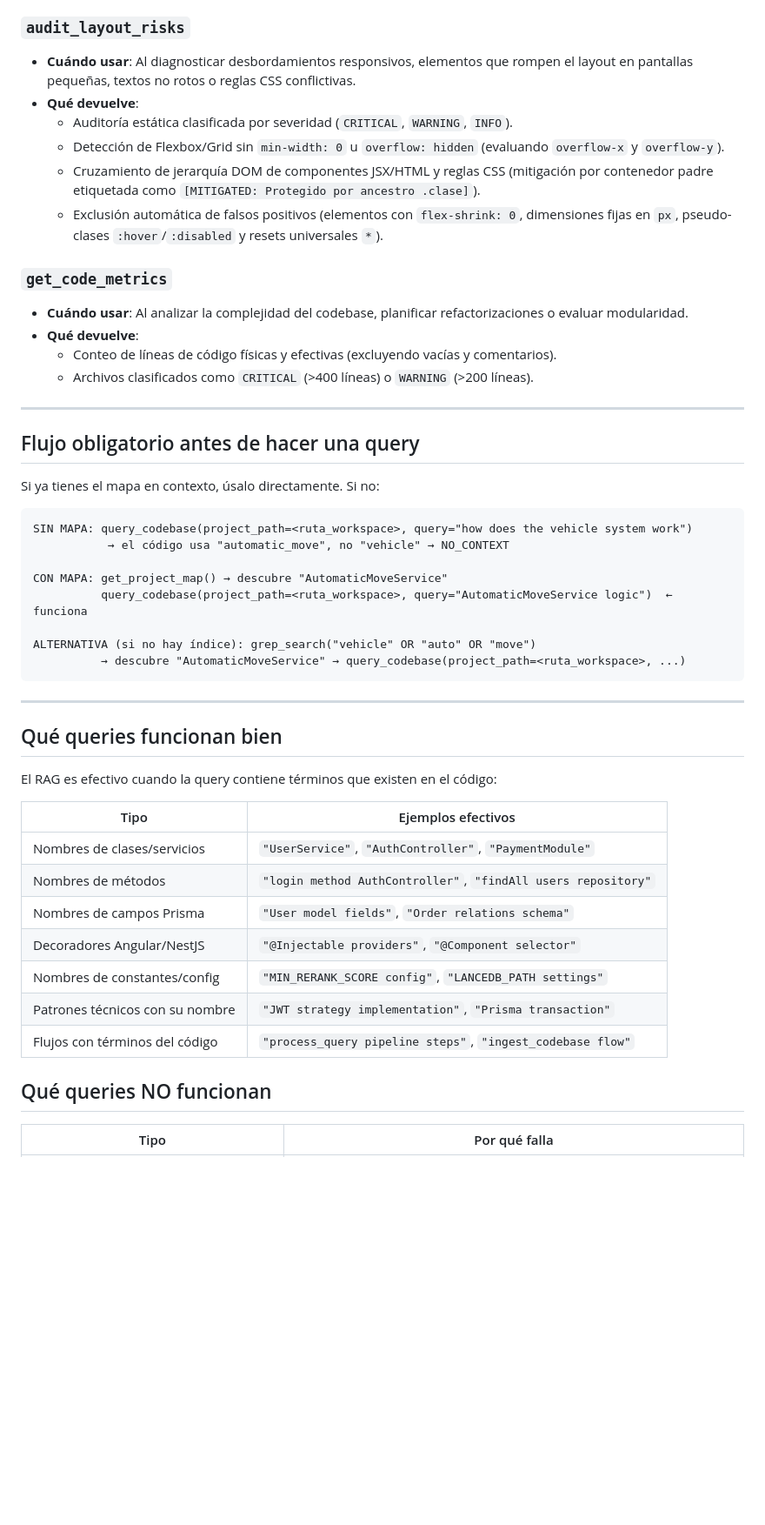
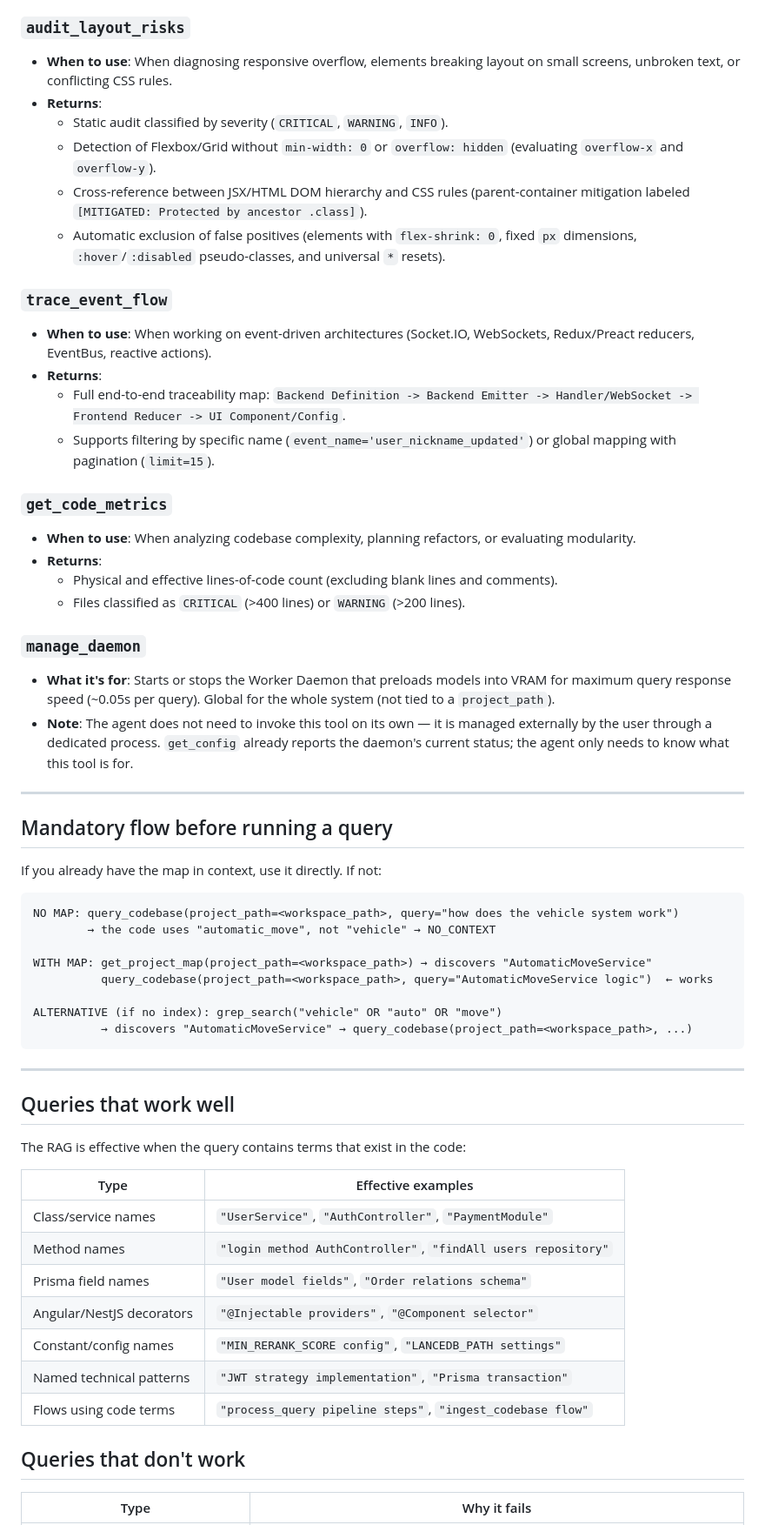
Before and after one commit to leo-kleis/bot-tv, a Markdown page: .agents/rules/rag.md, the part around one of its changes. Shown at 87% size. Drawn GitHub-style; blank space fills up the shorter version.

````diff
--- a/.agents/rules/rag.md
+++ b/.agents/rules/rag.md
@@ -128,52 +137,63 @@ Ejemplo:
 
 ### `audit_layout_risks`
-- **Cuándo usar**: Al diagnosticar desbordamientos responsivos, elementos que rompen el layout en pantallas pequeñas, textos no rotos o reglas CSS conflictivas.
-- **Qué devuelve**:
-  - Auditoría estática clasificada por severidad (`CRITICAL`, `WARNING`, `INFO`).
-  - Detección de Flexbox/Grid sin `min-width: 0` u `overflow: hidden` (evaluando `overflow-x` y `overflow-y`).
-  - Cruzamiento de jerarquía DOM de componentes JSX/HTML y reglas CSS (mitigación por contenedor padre etiquetada como `[MITIGATED: Protegido por ancestro .clase]`).
-  - Exclusión automática de falsos positivos (elementos con `flex-shrink: 0`, dimensiones fijas en `px`, pseudo-clases `:hover`/`:disabled` y resets universales `*`).
+- **When to use**: When diagnosing responsive overflow, elements breaking layout on small screens, unbroken text, or conflicting CSS rules.
+- **Returns**:
+  - Static audit classified by severity (`CRITICAL`, `WARNING`, `INFO`).
+  - Detection of Flexbox/Grid without `min-width: 0` or `overflow: hidden` (evaluating `overflow-x` and `overflow-y`).
+  - Cross-reference between JSX/HTML DOM hierarchy and CSS rules (parent-container mitigation labeled `[MITIGATED: Protected by ancestor .class]`).
+  - Automatic exclusion of false positives (elements with `flex-shrink: 0`, fixed `px` dimensions, `:hover`/`:disabled` pseudo-classes, and universal `*` resets).
+
+### `trace_event_flow`
+- **When to use**: When working on event-driven architectures (Socket.IO, WebSockets, Redux/Preact reducers, EventBus, reactive actions).
+- **Returns**:
+  - Full end-to-end traceability map:
+    `Backend Definition -> Backend Emitter -> Handler/WebSocket -> Frontend Reducer -> UI Component/Config`.
+  - Supports filtering by specific name (`event_name='user_nickname_updated'`) or global mapping with pagination (`limit=15`).
 
 ### `get_code_metrics`
-- **Cuándo usar**: Al analizar la complejidad del codebase, planificar refactorizaciones o evaluar modularidad.
-- **Qué devuelve**:
-  - Conteo de líneas de código físicas y efectivas (excluyendo vacías y comentarios).
-  - Archivos clasificados como `CRITICAL` (>400 líneas) o `WARNING` (>200 líneas).
+- **When to use**: When analyzing codebase complexity, planning refactors, or evaluating modularity.
+- **Returns**:
+  - Physical and effective lines-of-code count (excluding blank lines and comments).
+  - Files classified as `CRITICAL` (>400 lines) or `WARNING` (>200 lines).
+
+### `manage_daemon`
+- **What it's for**: Starts or stops the Worker Daemon that preloads models into VRAM for maximum query response speed (~0.05s per query). Global for the whole system (not tied to a `project_path`).
+- **Note**: The agent does not need to invoke this tool on its own — it is managed externally by the user through a dedicated process. `get_config` already reports the daemon's current status; the agent only needs to know what this tool is for.
 
 ---
 
-## Flujo obligatorio antes de hacer una query
+## Mandatory flow before running a query
 
-Si ya tienes el mapa en contexto, úsalo directamente. Si no:
+If you already have the map in context, use it directly. If not:
 
 ```
-SIN MAPA: query_codebase(project_path=<ruta_workspace>, query="how does the vehicle system work")
-           → el código usa "automatic_move", no "vehicle" → NO_CONTEXT
+NO MAP: query_codebase(project_path=<workspace_path>, query="how does the vehicle system work")
+        → the code uses "automatic_move", not "vehicle" → NO_CONTEXT
 
-CON MAPA: get_project_map() → descubre "AutomaticMoveService"
-          query_codebase(project_path=<ruta_workspace>, query="AutomaticMoveService logic")  ← funciona
+WITH MAP: get_project_map(project_path=<workspace_path>) → discovers "AutomaticMoveService"
+          query_codebase(project_path=<workspace_path>, query="AutomaticMoveService logic")  ← works
 
-ALTERNATIVA (si no hay índice): grep_search("vehicle" OR "auto" OR "move")
-          → descubre "AutomaticMoveService" → query_codebase(project_path=<ruta_workspace>, ...)
+ALTERNATIVE (if no index): grep_search("vehicle" OR "auto" OR "move")
+          → discovers "AutomaticMoveService" → query_codebase(project_path=<workspace_path>, ...)
 ```
 
 ---
 
-## Qué queries funcionan bien
+## Queries that work well
 
-El RAG es efectivo cuando la query contiene términos que existen en el código:
+The RAG is effective when the query contains terms that exist in the code:
 
-| Tipo | Ejemplos efectivos |
+| Type | Effective examples |
 |------|-------------------|
-| Nombres de clases/servicios | `"UserService"`, `"AuthController"`, `"PaymentModule"` |
-| Nombres de métodos | `"login method AuthController"`, `"findAll users repository"` |
-| Nombres de campos Prisma | `"User model fields"`, `"Order relations schema"` |
-| Decoradores Angular/NestJS | `"@Injectable providers"`, `"@Component selector"` |
-| Nombres de constantes/config | `"MIN_RERANK_SCORE config"`, `"LANCEDB_PATH settings"` |
-| Patrones técnicos con su nombre | `"JWT strategy implementation"`, `"Prisma transaction"` |
-| Flujos con términos del código | `"process_query pipeline steps"`, `"ingest_codebase flow"` |
+| Class/service names | `"UserService"`, `"AuthController"`, `"PaymentModule"` |
+| Method names | `"login method AuthController"`, `"findAll users repository"` |
+| Prisma field names | `"User model fields"`, `"Order relations schema"` |
+| Angular/NestJS decorators | `"@Injectable providers"`, `"@Component selector"` |
+| Constant/config names | `"MIN_RERANK_SCORE config"`, `"LANCEDB_PATH settings"` |
+| Named technical patterns | `"JWT strategy implementation"`, `"Prisma transaction"` |
+| Flows using code terms | `"process_query pipeline steps"`, `"ingest_codebase flow"` |
 
-## Qué queries NO funcionan
+## Queries that don't work
 
-| Tipo | Por qué falla |
+| Type | Why it fails |
 |------|--------------|
````
Also changed, not shown: other parts of .agents/rules/rag.md (+136 -118 lines).
